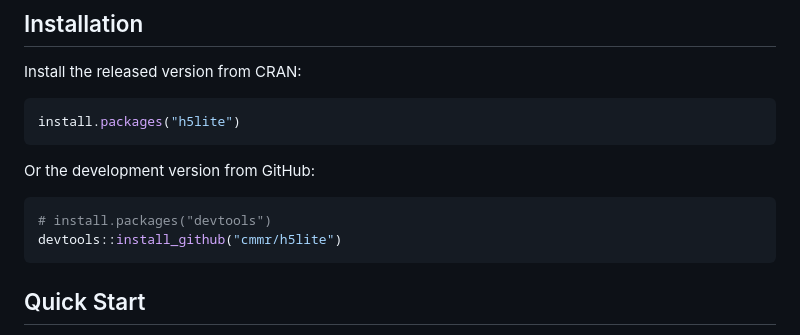
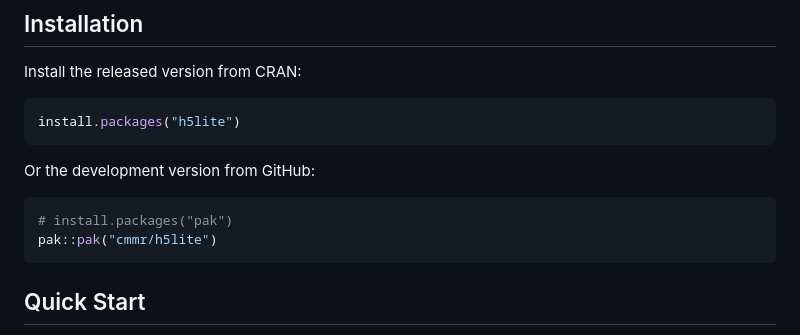
Before and after one commit to cmmr/h5lite, a Markdown page: README.md, the part around one of its changes. GitHub-like rendering.

````diff
--- a/README.md
+++ b/README.md
@@ -33,8 +31,8 @@ install.packages("h5lite")
 Or the development version from GitHub:
 
 ```r
-# install.packages("devtools")
-devtools::install_github("cmmr/h5lite")
+# install.packages("pak")
+pak::pak("cmmr/h5lite")
 ```
 
 
````
Also changed, not shown: other parts of README.md (+15 -13 lines).
